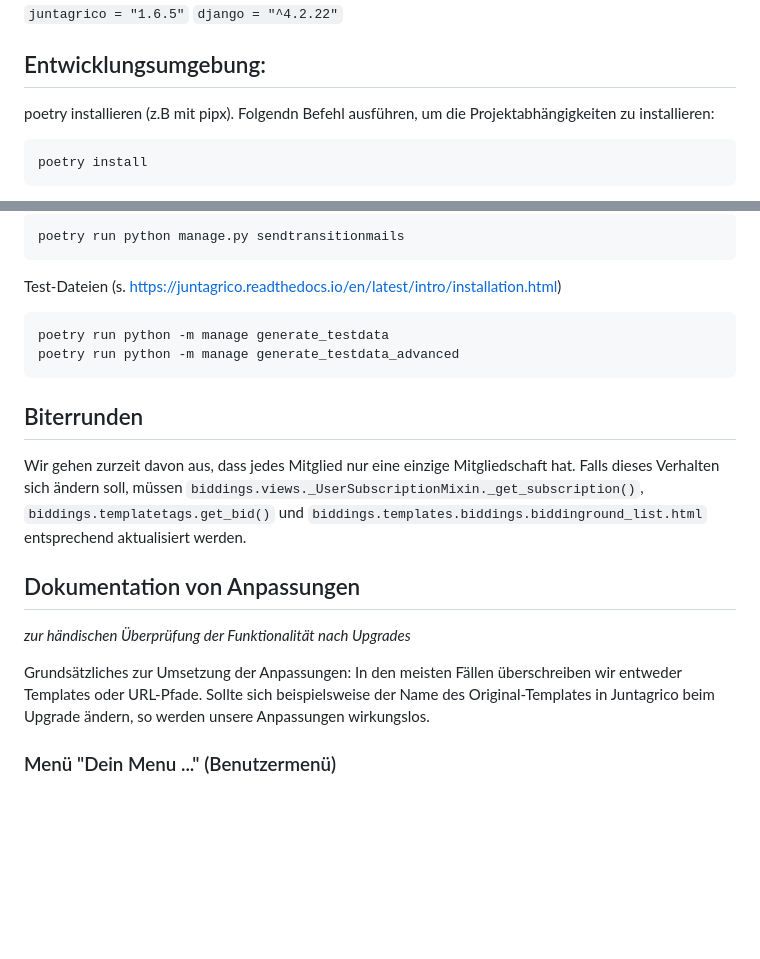
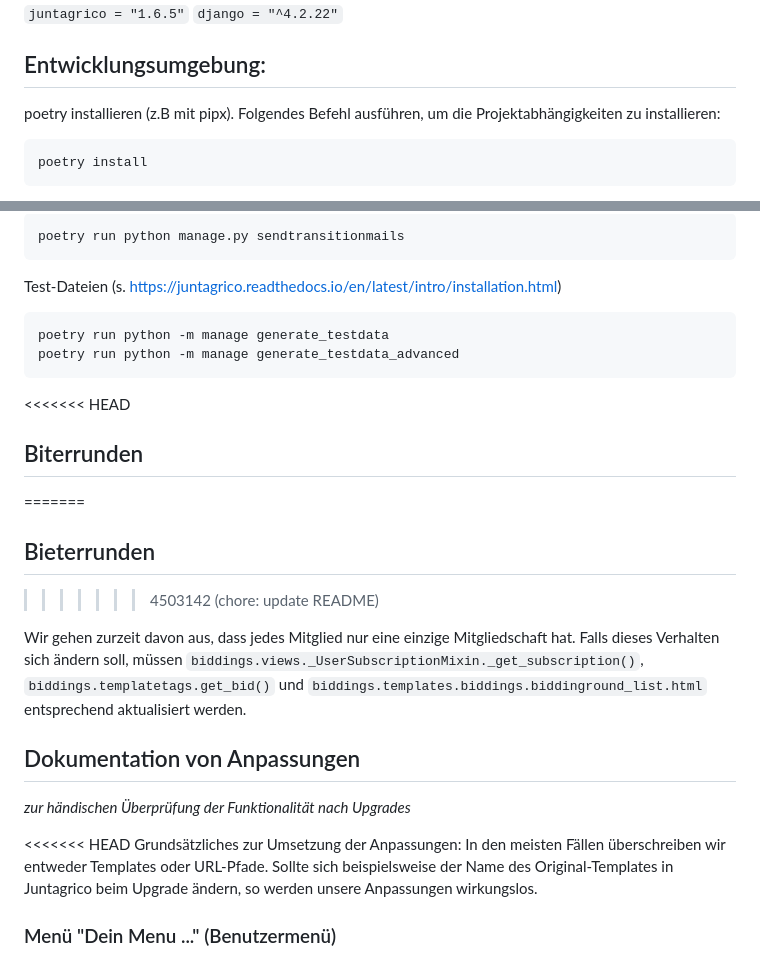
Before and after one commit to Rote-Beete/juntagrico, a Markdown page: README.md, 2 parts joined by grey strips. Drawn GitHub-style; blank space fills up the shorter version.

````diff
--- a/README.md
+++ b/README.md
@@ -5,7 +5,7 @@
 
 ## Entwicklungsumgebung:
 
-poetry installieren (z.B mit pipx). Folgendn Befehl ausführen, um die Projektabhängigkeiten zu installieren:
+poetry installieren (z.B mit pipx). Folgendes Befehl ausführen, um die Projektabhängigkeiten zu installieren:
 
 ```
 poetry install
@@ -72,7 +72,11 @@ poetry run python -m manage generate_testdata
 poetry run python -m manage generate_testdata_advanced
 ```
 
+<<<<<<< HEAD
 ## Biterrunden
+=======
+## Bieterrunden
+>>>>>>> 4503142 (chore: update README)
 
 Wir gehen zurzeit davon aus, dass jedes Mitglied nur eine einzige Mitgliedschaft hat. Falls dieses Verhalten sich ändern soll, müssen `biddings.views._UserSubscriptionMixin._get_subscription()`, `biddings.templatetags.get_bid()` und `biddings.templates.biddings.biddinground_list.html` entsprechend aktualisiert werden.
 
@@ -80,6 +84,7 @@ Wir gehen zurzeit davon aus, dass jedes Mitglied nur eine einzige Mitgliedschaft
 
 _zur händischen Überprüfung der Funktionalität nach Upgrades_
 
+<<<<<<< HEAD
 Grundsätzliches zur Umsetzung der Anpassungen: In den meisten Fällen überschreiben wir entweder Templates oder
 URL-Pfade. Sollte sich beispielsweise der Name des Original-Templates in Juntagrico beim Upgrade ändern, so werden
 unsere Anpassungen wirkungslos.
````
Also changed, not shown: other parts of README.md (+65 -15 lines).
